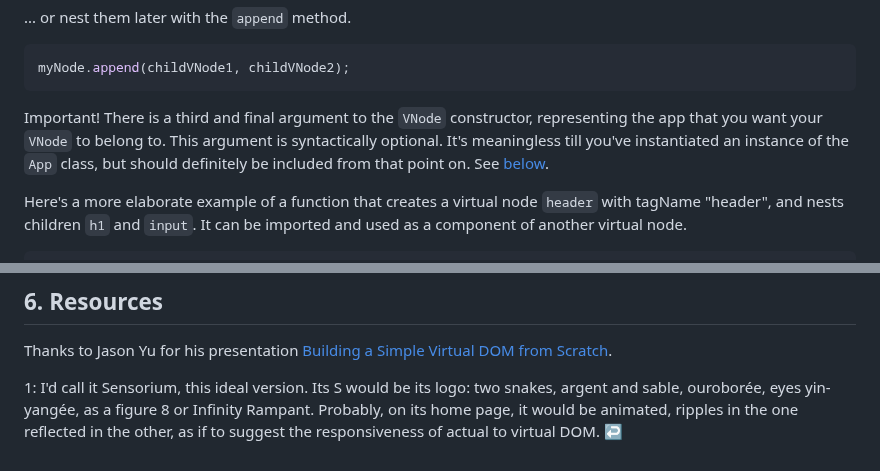
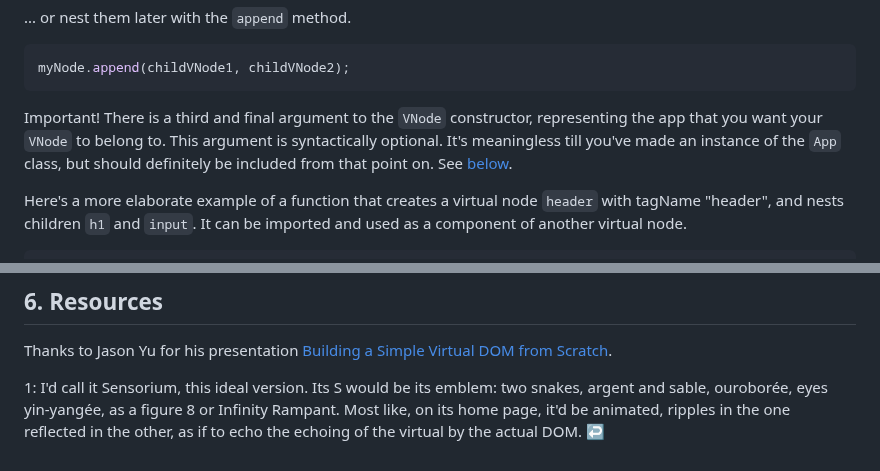
Before and after one commit to pjtunstall/overreact, a Markdown page: readme.md, 2 parts joined by grey strips. GitHub-like rendering.

Commit message:
playing with the footnote

````diff
--- a/readme.md
+++ b/readme.md
@@ -147,7 +147,7 @@ const myVNode = new VNode("div", {
 myNode.append(childVNode1, childVNode2);
 ```
 
-Important! There is a third and final argument to the `VNode` constructor, representing the app that you want your `VNode` to belong to. This argument is syntactically optional. It's meaningless till you've instantiated an instance of the `App` class, but should definitely be included from that point on. See [below](#build-and-mount-an-app).
+Important! There is a third and final argument to the `VNode` constructor, representing the app that you want your `VNode` to belong to. This argument is syntactically optional. It's meaningless till you've made an instance of the `App` class, but should definitely be included from that point on. See [below](#build-and-mount-an-app).
 
 Here's a more elaborate example of a function that creates a virtual node `header` with tagName "header", and nests children `h1` and `input`. It can be imported and used as a component of another virtual node.
 
@@ -384,4 +384,4 @@ In our crude system, a global diff is called every time any state property chang
 
 Thanks to Jason Yu for his presentation [Building a Simple Virtual DOM from Scratch](https://www.youtube.com/watch?v=85gJMUEcnkc).
 
-<span id="f1">1</span>: I'd call it Sensorium, this ideal version. Its S would be its logo: two snakes, argent and sable, ouroborée, eyes yin-yangée, as a figure 8 or Infinity Rampant. Probably, on its home page, it would be animated, ripples in the one reflected in the other, as if to suggest the responsiveness of actual to virtual DOM. [↩](#a1)
+<span id="f1">1</span>: I'd call it Sensorium, this ideal version. Its S would be its emblem: two snakes, argent and sable, ouroborée, eyes yin-yangée, as a figure 8 or Infinity Rampant. Most like, on its home page, it'd be animated, ripples in the one reflected in the other, as if to echo the echoing of the virtual by the actual DOM. [↩](#a1)
````
Also changed, not shown: other parts of readme.md (+1 -1 lines).
